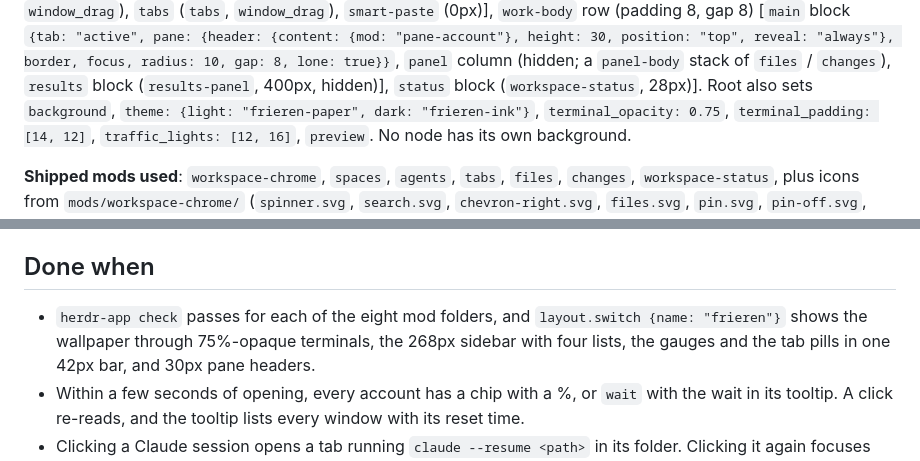
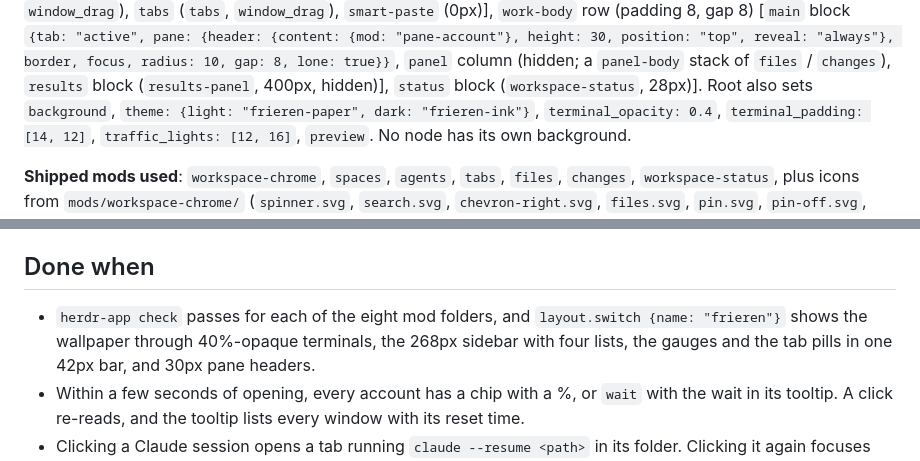
Before and after one commit to CHO-kr/frieren, a Markdown page: RECIPE.md, 2 parts joined by grey strips. Drawn GitHub-style.

```diff
--- a/RECIPE.md
+++ b/RECIPE.md
@@ -115,7 +115,7 @@ row 42px [`usage` (`usage-gauge`, 818px, `window_drag`), `tabs` (`tabs`, `window
 {mod: "pane-account"}, height: 30, position: "top", reveal: "always"}, border, focus, radius: 10, gap:
 8, lone: true}}`, `panel` column (hidden; a `panel-body` stack of `files` / `changes`), `results` block
 (`results-panel`, 400px, hidden)], `status` block (`workspace-status`, 28px)]. Root also sets
-`background`, `theme: {light: "frieren-paper", dark: "frieren-ink"}`, `terminal_opacity: 0.75`,
+`background`, `theme: {light: "frieren-paper", dark: "frieren-ink"}`, `terminal_opacity: 0.4`,
 `terminal_padding: [14, 12]`, `traffic_lights: [12, 16]`, `preview`. No node has its own background.
 
 **Shipped mods used**: `workspace-chrome`, `spaces`, `agents`, `tabs`, `files`, `changes`,
@@ -236,7 +236,7 @@ at the same path if you like.
 ## Done when
 
 - `herdr-app check` passes for each of the eight mod folders, and `layout.switch {name: "frieren"}`
-  shows the wallpaper through 75%-opaque terminals, the 268px sidebar with four lists, the gauges and
+  shows the wallpaper through 40%-opaque terminals, the 268px sidebar with four lists, the gauges and
   the tab pills in one 42px bar, and 30px pane headers.
 - Within a few seconds of opening, every account has a chip with a %, or `wait` with the wait in its
   tooltip. A click re-reads, and the tooltip lists every window with its reset time.
```
Also changed, not shown: other parts of RECIPE.md (+3 -3 lines), README.md (+2 -2 lines), layouts/frieren-journey.png, layouts/frieren.png, preview-journey.png, preview.png, 2 other files.
